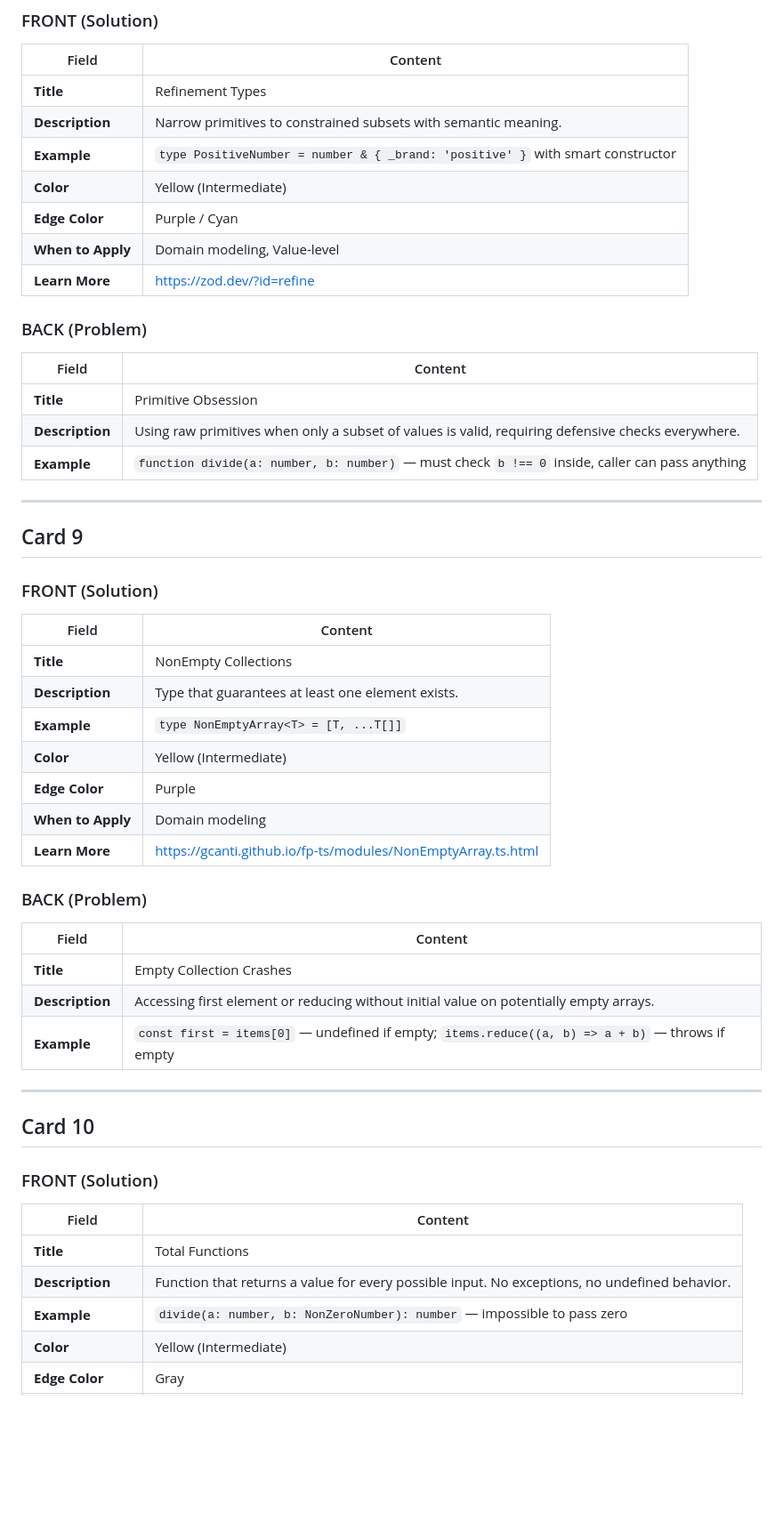
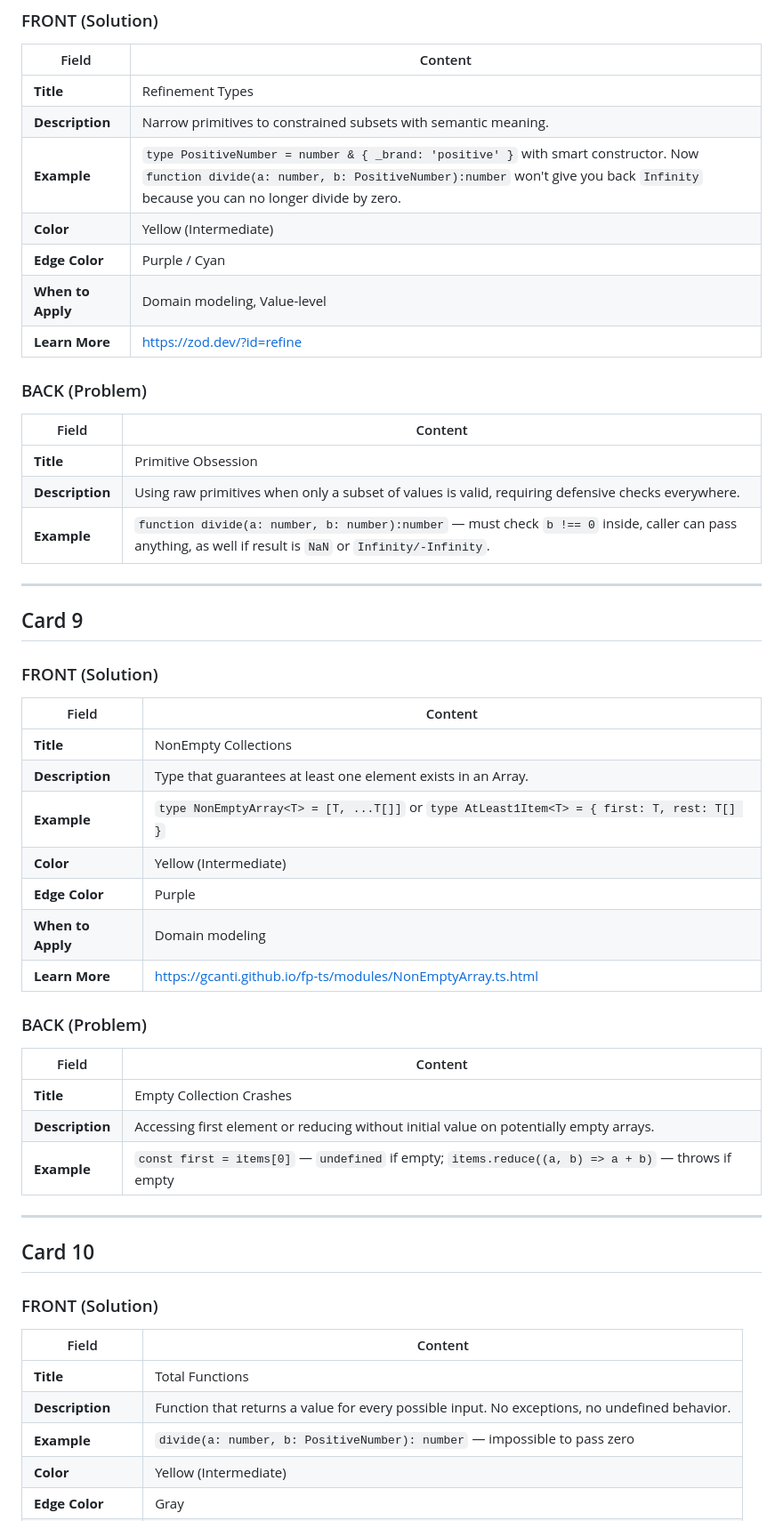
Before and after one commit to JesterXL/type-driven-development-cards, a Markdown page: cards.md, the part around one of its changes. Shown at 89% size. GitHub-like rendering; blank space fills up the shorter version.

```diff
--- a/cards.md
+++ b/cards.md
@@ -191,7 +191,7 @@
 |-------|---------|
 | **Title** | Refinement Types |
 | **Description** | Narrow primitives to constrained subsets with semantic meaning. |
-| **Example** | `type PositiveNumber = number & { _brand: 'positive' }` with smart constructor |
+| **Example** | `type PositiveNumber = number & { _brand: 'positive' }` with smart constructor. Now `function divide(a: number, b: PositiveNumber):number` won't give you back `Infinity` because you can no longer divide by zero. |
 | **Color** | Yellow (Intermediate) |
 | **Edge Color** | Purple / Cyan |
 | **When to Apply** | Domain modeling, Value-level |
@@ -203,7 +203,7 @@
 |-------|---------|
 | **Title** | Primitive Obsession |
 | **Description** | Using raw primitives when only a subset of values is valid, requiring defensive checks everywhere. |
-| **Example** | `function divide(a: number, b: number)` — must check `b !== 0` inside, caller can pass anything |
+| **Example** | `function divide(a: number, b: number):number` — must check `b !== 0` inside, caller can pass anything, as well if result is `NaN` or `Infinity/-Infinity`. |
 
 ---
 
@@ -214,8 +214,8 @@
 | Field | Content |
 |-------|---------|
 | **Title** | NonEmpty Collections |
-| **Description** | Type that guarantees at least one element exists. |
-| **Example** | `type NonEmptyArray<T> = [T, ...T[]]` |
+| **Description** | Type that guarantees at least one element exists in an Array. |
+| **Example** | `type NonEmptyArray<T> = [T, ...T[]]` or `type AtLeast1Item<T> = { first: T, rest: T[] }` |
 | **Color** | Yellow (Intermediate) |
 | **Edge Color** | Purple |
 | **When to Apply** | Domain modeling |
@@ -227,7 +227,7 @@
 |-------|---------|
 | **Title** | Empty Collection Crashes |
 | **Description** | Accessing first element or reducing without initial value on potentially empty arrays. |
-| **Example** | `const first = items[0]` — undefined if empty; `items.reduce((a, b) => a + b)` — throws if empty |
+| **Example** | `const first = items[0]` — `undefined` if empty; `items.reduce((a, b) => a + b)` — throws if empty |
 
 ---
 
@@ -239,7 +239,7 @@
 |-------|---------|
 | **Title** | Total Functions |
 | **Description** | Function that returns a value for every possible input. No exceptions, no undefined behavior. |
-| **Example** | `divide(a: number, b: NonZeroNumber): number` — impossible to pass zero |
+| **Example** | `divide(a: number, b: PositiveNumber): number` — impossible to pass zero |
 | **Color** | Yellow (Intermediate) |
 | **Edge Color** | Gray |
 | **When to Apply** | Function-level |
```
Also changed, not shown: other parts of cards.md (+33 -17 lines).
